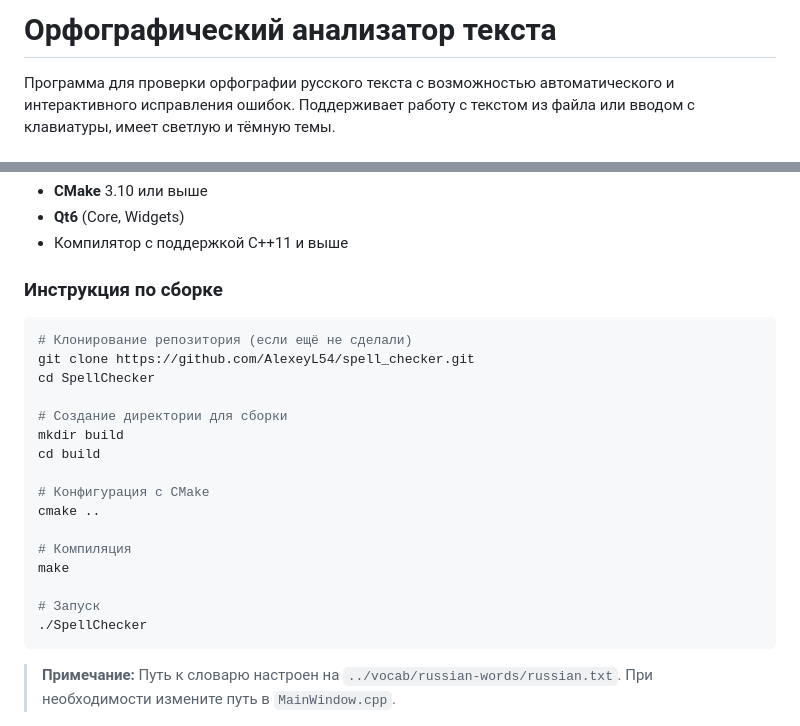
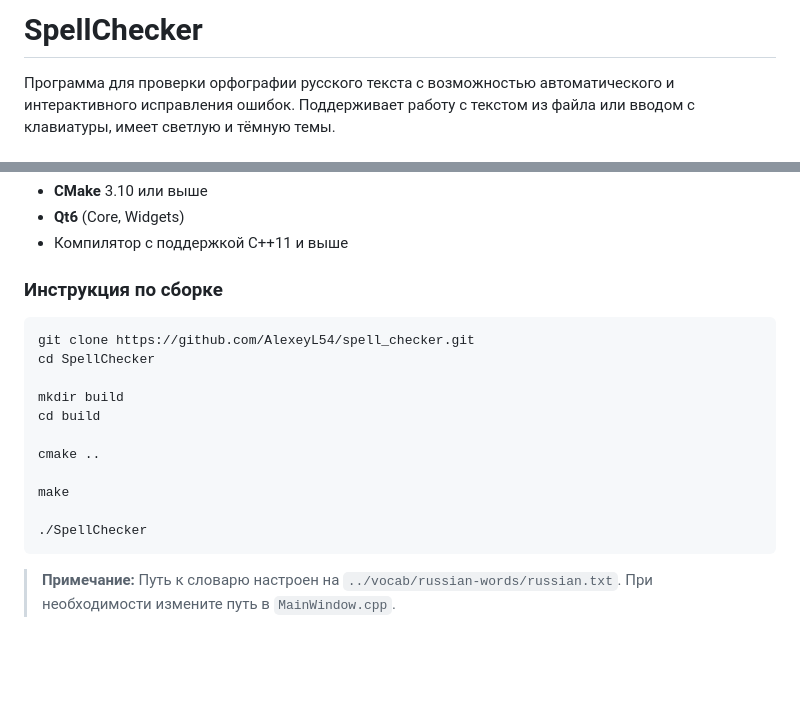
Before and after one commit to AlexeyL54/spell_checker, a Markdown page: README.md, 2 parts joined by grey strips. Rendered like a GitHub page; blank space fills up the shorter version.

````diff
--- a/README.md
+++ b/README.md
@@ -1,4 +1,4 @@
-# Орфографический анализатор текста
+# SpellChecker
 
 Программа для проверки орфографии русского текста с возможностью автоматического и интерактивного исправления ошибок. Поддерживает работу с текстом из файла или вводом с клавиатуры, имеет светлую и тёмную темы.
 
@@ -57,21 +57,16 @@
 ### Инструкция по сборке
 
 ```bash
-# Клонирование репозитория (если ещё не сделали)
 git clone https://github.com/AlexeyL54/spell_checker.git
 cd SpellChecker
 
-# Создание директории для сборки
 mkdir build
 cd build
 
-# Конфигурация с CMake
 cmake ..
 
-# Компиляция
 make
 
-# Запуск
 ./SpellChecker
 ```
 
````
